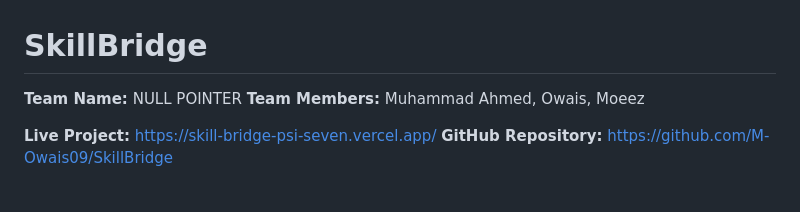
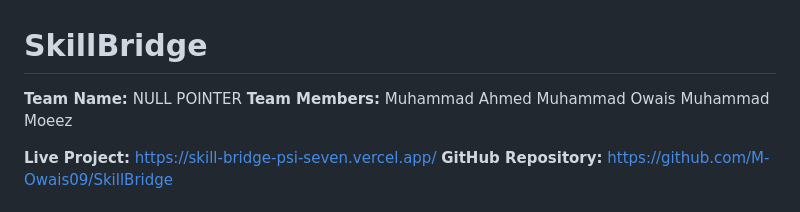
Before and after one commit to M-Owais09/SkillBridge, a Markdown page: README.md, the part around the change. Rendered like a GitHub page.

Commit message:
Enhancing README

```diff
--- a/README.md
+++ b/README.md
@@ -1,7 +1,10 @@
 # SkillBridge
 
 **Team Name:** NULL POINTER
-**Team Members:** Muhammad Ahmed, Owais, Moeez
+**Team Members:**
+Muhammad Ahmed
+Muhammad Owais
+Muhammad Moeez
 
 **Live Project:** https://skill-bridge-psi-seven.vercel.app/
 **GitHub Repository:** https://github.com/M-Owais09/SkillBridge
```
